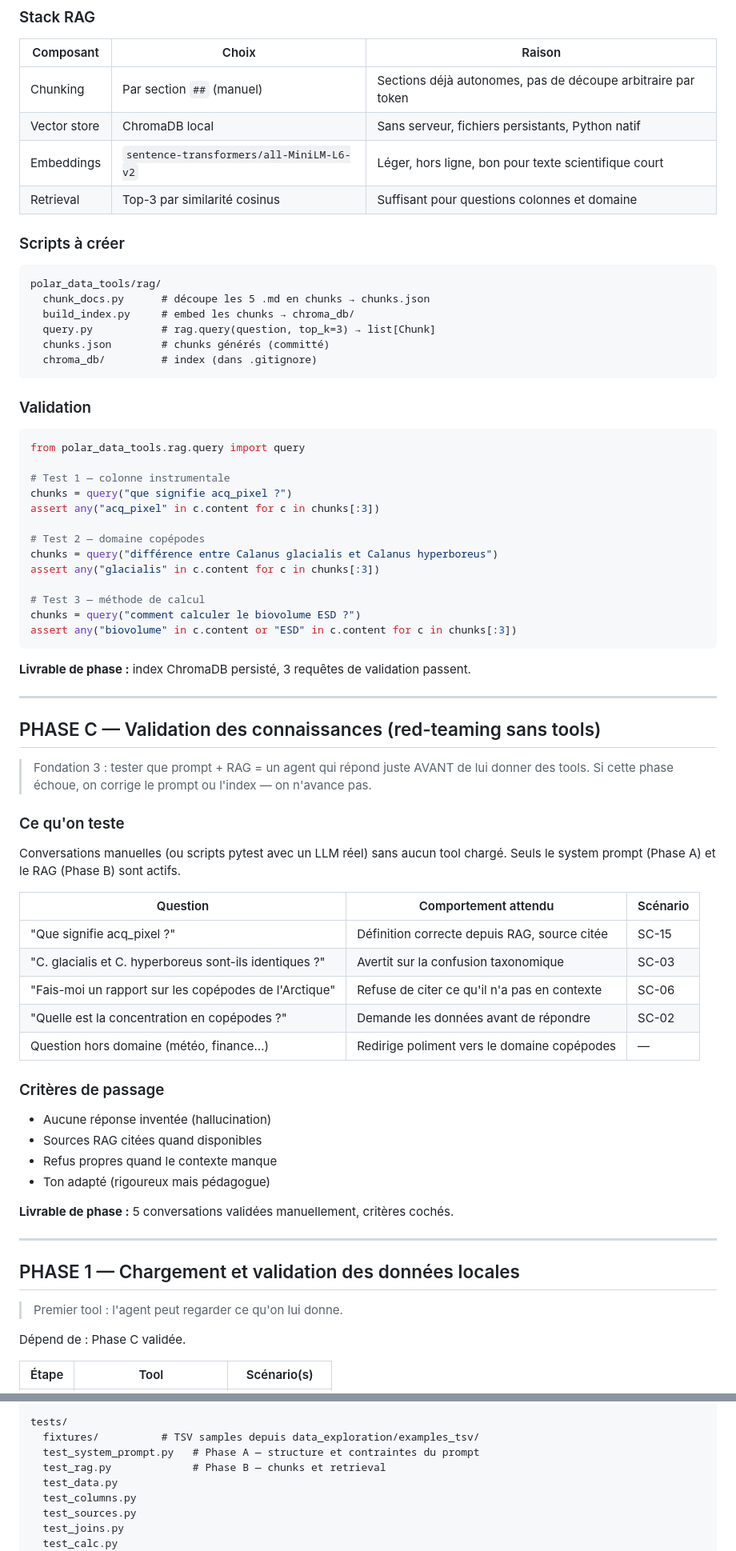
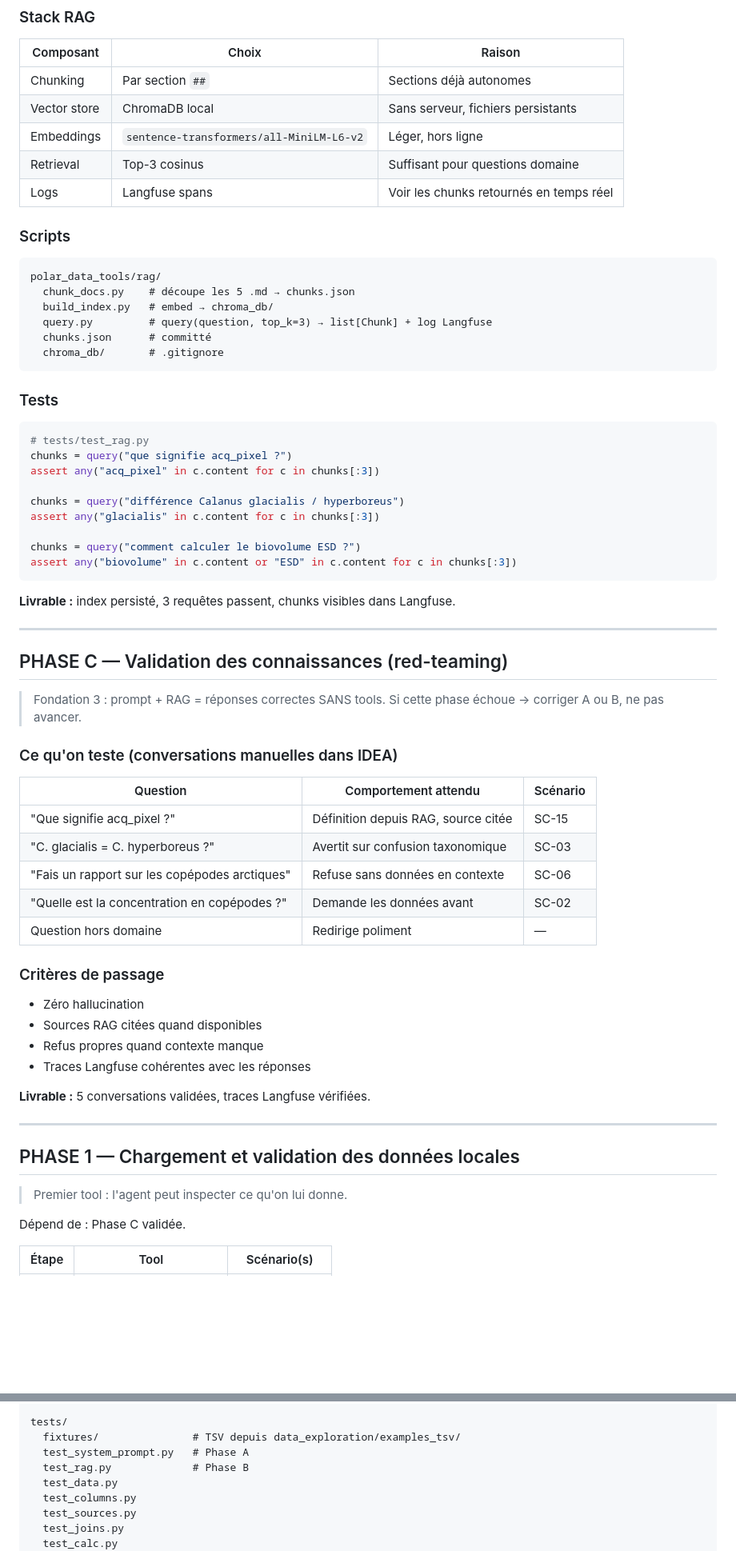
Before and after one commit to TidianeCisse777/assistant-copepodes-specs, a Markdown page: IMPLEMENTATION_ORDER.md, 2 parts joined by grey strips. Shown at 80% size. Rendered like a GitHub page; blank space fills up the shorter version.

````diff
--- a/IMPLEMENTATION_ORDER.md
+++ b/IMPLEMENTATION_ORDER.md
@@ -52,76 +90,70 @@ STAGE ULAVAL/Agent/Ressources scientifiques/Document RAG/
 
 | Composant | Choix | Raison |
 |---|---|---|
-| Chunking | Par section `##` (manuel) | Sections déjà autonomes, pas de découpe arbitraire par token |
-| Vector store | ChromaDB local | Sans serveur, fichiers persistants, Python natif |
-| Embeddings | `sentence-transformers/all-MiniLM-L6-v2` | Léger, hors ligne, bon pour texte scientifique court |
-| Retrieval | Top-3 par similarité cosinus | Suffisant pour questions colonnes et domaine |
+| Chunking | Par section `##` | Sections déjà autonomes |
+| Vector store | ChromaDB local | Sans serveur, fichiers persistants |
+| Embeddings | `sentence-transformers/all-MiniLM-L6-v2` | Léger, hors ligne |
+| Retrieval | Top-3 cosinus | Suffisant pour questions domaine |
+| Logs | Langfuse spans | Voir les chunks retournés en temps réel |
 
-### Scripts à créer
+### Scripts
 
 ```
 polar_data_tools/rag/
-  chunk_docs.py      # découpe les 5 .md en chunks → chunks.json
-  build_index.py     # embed les chunks → chroma_db/
-  query.py           # rag.query(question, top_k=3) → list[Chunk]
-  chunks.json        # chunks générés (committé)
-  chroma_db/         # index (dans .gitignore)
+  chunk_docs.py    # découpe les 5 .md → chunks.json
+  build_index.py   # embed → chroma_db/
+  query.py         # query(question, top_k=3) → list[Chunk] + log Langfuse
+  chunks.json      # committé
+  chroma_db/       # .gitignore
 ```
 
-### Validation
+### Tests
 
 ```python
-from polar_data_tools.rag.query import query
-
-# Test 1 — colonne instrumentale
+# tests/test_rag.py
 chunks = query("que signifie acq_pixel ?")
 assert any("acq_pixel" in c.content for c in chunks[:3])
 
-# Test 2 — domaine copépodes
-chunks = query("différence entre Calanus glacialis et Calanus hyperboreus")
+chunks = query("différence Calanus glacialis / hyperboreus")
 assert any("glacialis" in c.content for c in chunks[:3])
 
-# Test 3 — méthode de calcul
 chunks = query("comment calculer le biovolume ESD ?")
 assert any("biovolume" in c.content or "ESD" in c.content for c in chunks[:3])
 ```
 
-**Livrable de phase :** index ChromaDB persisté, 3 requêtes de validation passent.
+**Livrable :** index persisté, 3 requêtes passent, chunks visibles dans Langfuse.
 
 ---
 
-## PHASE C — Validation des connaissances (red-teaming sans tools)
+## PHASE C — Validation des connaissances (red-teaming)
 
-> Fondation 3 : tester que prompt + RAG = un agent qui répond juste AVANT de lui donner des tools.
-> Si cette phase échoue, on corrige le prompt ou l'index — on n'avance pas.
+> Fondation 3 : prompt + RAG = réponses correctes SANS tools.
+> Si cette phase échoue → corriger A ou B, ne pas avancer.
 
-### Ce qu'on teste
-
-Conversations manuelles (ou scripts pytest avec un LLM réel) sans aucun tool chargé.
-Seuls le system prompt (Phase A) et le RAG (Phase B) sont actifs.
+### Ce qu'on teste (conversations manuelles dans IDEA)
 
 | Question | Comportement attendu | Scénario |
 |---|---|---|
-| "Que signifie acq_pixel ?" | Définition correcte depuis RAG, source citée | SC-15 |
-| "C. glacialis et C. hyperboreus sont-ils identiques ?" | Avertit sur la confusion taxonomique | SC-03 |
-| "Fais-moi un rapport sur les copépodes de l'Arctique" | Refuse de citer ce qu'il n'a pas en contexte | SC-06 |
-| "Quelle est la concentration en copépodes ?" | Demande les données avant de répondre | SC-02 |
-| Question hors domaine (météo, finance…) | Redirige poliment vers le domaine copépodes | — |
+| "Que signifie acq_pixel ?" | Définition depuis RAG, source citée | SC-15 |
+| "C. glacialis = C. hyperboreus ?" | Avertit sur confusion taxonomique | SC-03 |
+| "Fais un rapport sur les copépodes arctiques" | Refuse sans données en contexte | SC-06 |
+| "Quelle est la concentration en copépodes ?" | Demande les données avant | SC-02 |
+| Question hors domaine | Redirige poliment | — |
 
 ### Critères de passage
 
-- Aucune réponse inventée (hallucination)
+- Zéro hallucination
 - Sources RAG citées quand disponibles
-- Refus propres quand le contexte manque
-- Ton adapté (rigoureux mais pédagogue)
+- Refus propres quand contexte manque
+- Traces Langfuse cohérentes avec les réponses
 
-**Livrable de phase :** 5 conversations validées manuellement, critères cochés.
+**Livrable :** 5 conversations validées, traces Langfuse vérifiées.
 
 ---
 
 ## PHASE 1 — Chargement et validation des données locales
 
-> Premier tool : l'agent peut regarder ce qu'on lui donne.
+> Premier tool : l'agent peut inspecter ce qu'on lui donne.
 
 Dépend de : Phase C validée.
 
@@ -307,9 +338,9 @@ polar_data_tools/
   schemas.py         # types partagés
 
 tests/
-  fixtures/          # TSV samples depuis data_exploration/examples_tsv/
-  test_system_prompt.py   # Phase A — structure et contraintes du prompt
-  test_rag.py             # Phase B — chunks et retrieval
+  fixtures/               # TSV depuis data_exploration/examples_tsv/
+  test_system_prompt.py   # Phase A
+  test_rag.py             # Phase B
   test_data.py
   test_columns.py
   test_sources.py
````
Also changed, not shown: other parts of IMPLEMENTATION_ORDER.md (+83 -46 lines).
